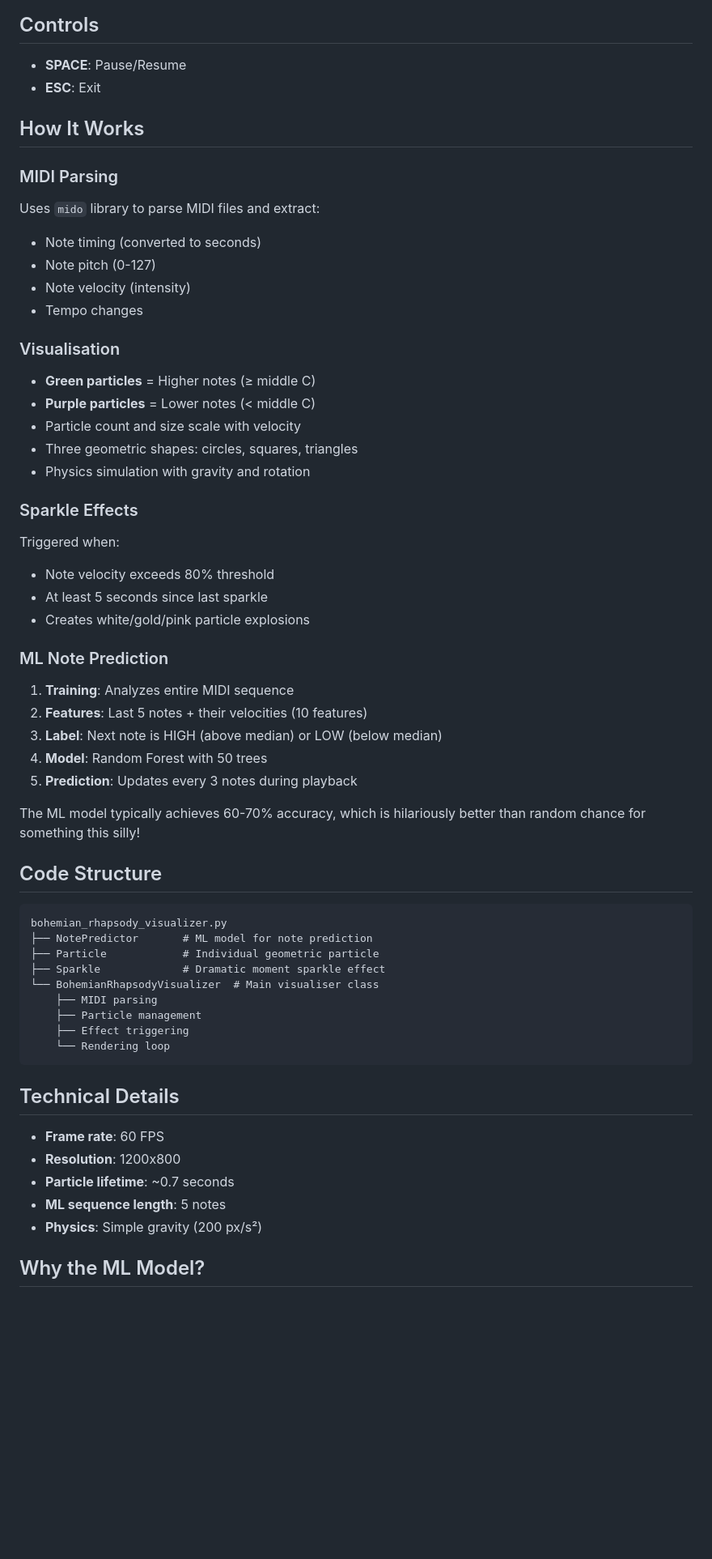
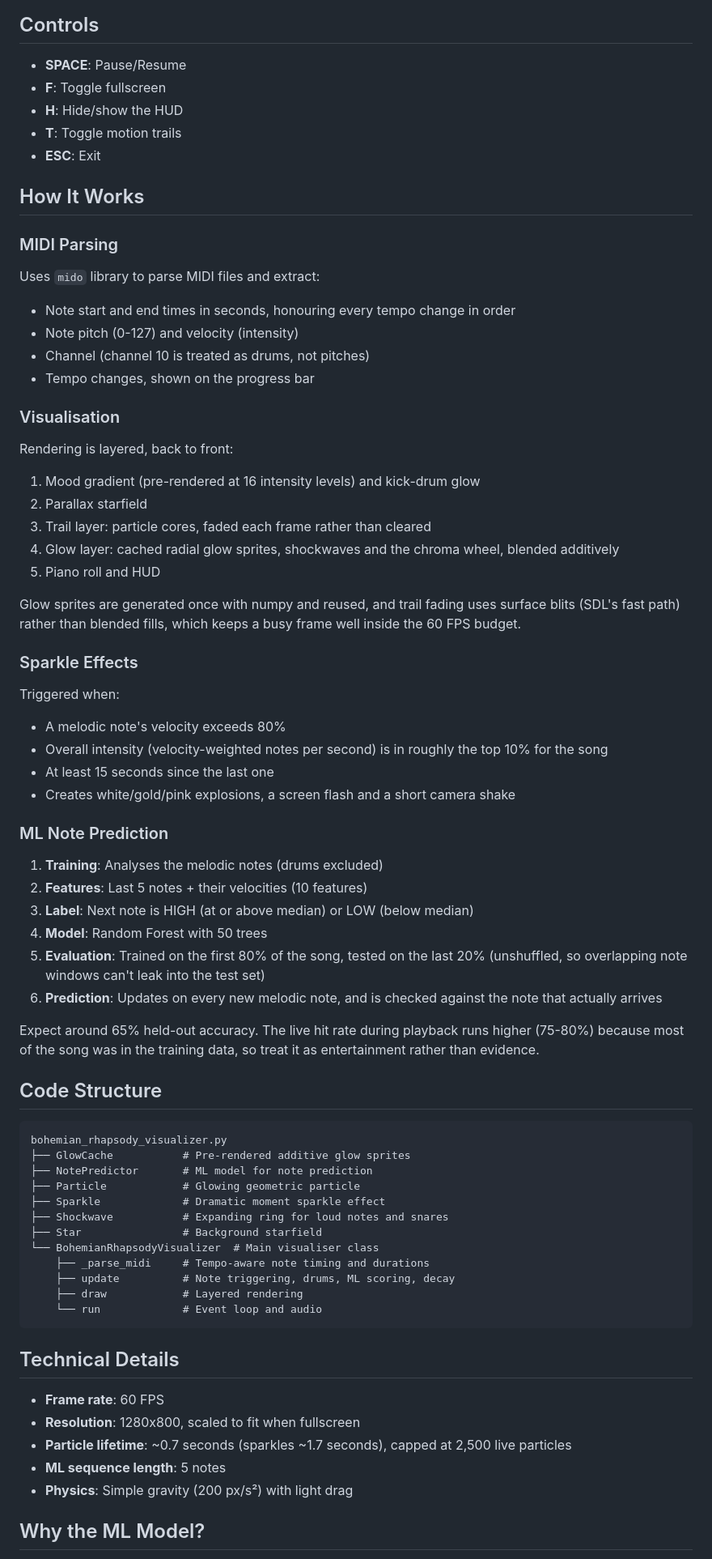
Before and after one commit to Lanthanum89/bohemian-rhapsody, a Markdown page: README.md, the part around one of its changes. Shown at 81% size. Rendered like a GitHub page; blank space fills up the shorter version.

````diff
--- a/README.md
+++ b/README.md
@@ -65,6 +80,9 @@ python bohemian_rhapsody_visualizer.py path/to/your/midi/file.mid
 ## Controls
 
 - **SPACE**: Pause/Resume
+- **F**: Toggle fullscreen
+- **H**: Hide/show the HUD
+- **T**: Toggle motion trails
 - **ESC**: Exit
 
 ## How It Works
@@ -73,58 +91,67 @@ python bohemian_rhapsody_visualizer.py path/to/your/midi/file.mid
 
 Uses `mido` library to parse MIDI files and extract:
 
-- Note timing (converted to seconds)
-- Note pitch (0-127)
-- Note velocity (intensity)
-- Tempo changes
+- Note start and end times in seconds, honouring every tempo change in order
+- Note pitch (0-127) and velocity (intensity)
+- Channel (channel 10 is treated as drums, not pitches)
+- Tempo changes, shown on the progress bar
 
 ### Visualisation
 
-- **Green particles** = Higher notes (≥ middle C)
-- **Purple particles** = Lower notes (< middle C)
-- Particle count and size scale with velocity
-- Three geometric shapes: circles, squares, triangles
-- Physics simulation with gravity and rotation
+Rendering is layered, back to front:
+
+1. Mood gradient (pre-rendered at 16 intensity levels) and kick-drum glow
+2. Parallax starfield
+3. Trail layer: particle cores, faded each frame rather than cleared
+4. Glow layer: cached radial glow sprites, shockwaves and the chroma wheel, blended additively
+5. Piano roll and HUD
+
+Glow sprites are generated once with numpy and reused, and trail fading uses surface blits (SDL's fast path) rather than blended fills, which keeps a busy frame well inside the 60 FPS budget.
 
 ### Sparkle Effects
 
 Triggered when:
 
-- Note velocity exceeds 80% threshold
-- At least 5 seconds since last sparkle
-- Creates white/gold/pink particle explosions
+- A melodic note's velocity exceeds 80%
+- Overall intensity (velocity-weighted notes per second) is in roughly the top 10% for the song
+- At least 15 seconds since the last one
+- Creates white/gold/pink explosions, a screen flash and a short camera shake
 
 ### ML Note Prediction
 
-1. **Training**: Analyzes entire MIDI sequence
+1. **Training**: Analyses the melodic notes (drums excluded)
 2. **Features**: Last 5 notes + their velocities (10 features)
-3. **Label**: Next note is HIGH (above median) or LOW (below median)
+3. **Label**: Next note is HIGH (at or above median) or LOW (below median)
 4. **Model**: Random Forest with 50 trees
-5. **Prediction**: Updates every 3 notes during playback
+5. **Evaluation**: Trained on the first 80% of the song, tested on the last 20% (unshuffled, so overlapping note windows can't leak into the test set)
+6. **Prediction**: Updates on every new melodic note, and is checked against the note that actually arrives
 
-The ML model typically achieves 60-70% accuracy, which is hilariously better than random chance for something this silly!
+Expect around 65% held-out accuracy. The live hit rate during playback runs higher (75-80%) because most of the song was in the training data, so treat it as entertainment rather than evidence.
 
 ## Code Structure
 
 ```
 bohemian_rhapsody_visualizer.py
+├── GlowCache           # Pre-rendered additive glow sprites
 ├── NotePredictor       # ML model for note prediction
-├── Particle            # Individual geometric particle
+├── Particle            # Glowing geometric particle
 ├── Sparkle             # Dramatic moment sparkle effect
+├── Shockwave           # Expanding ring for loud notes and snares
+├── Star                # Background starfield
 └── BohemianRhapsodyVisualizer  # Main visualiser class
-    ├── MIDI parsing
-    ├── Particle management
-    ├── Effect triggering
-    └── Rendering loop
+    ├── _parse_midi     # Tempo-aware note timing and durations
+    ├── update          # Note triggering, drums, ML scoring, decay
+    ├── draw            # Layered rendering
+    └── run             # Event loop and audio
 ```
 
 ## Technical Details
 
 - **Frame rate**: 60 FPS
-- **Resolution**: 1200x800
-- **Particle lifetime**: ~0.7 seconds
+- **Resolution**: 1280x800, scaled to fit when fullscreen
+- **Particle lifetime**: ~0.7 seconds (sparkles ~1.7 seconds), capped at 2,500 live particles
 - **ML sequence length**: 5 notes
-- **Physics**: Simple gravity (200 px/s²)
+- **Physics**: Simple gravity (200 px/s²) with light drag
 
 ## Why the ML Model?
 
````
Also changed, not shown: other parts of README.md (+30 -14 lines), docs/screenshot.png (added), 1 other file.
